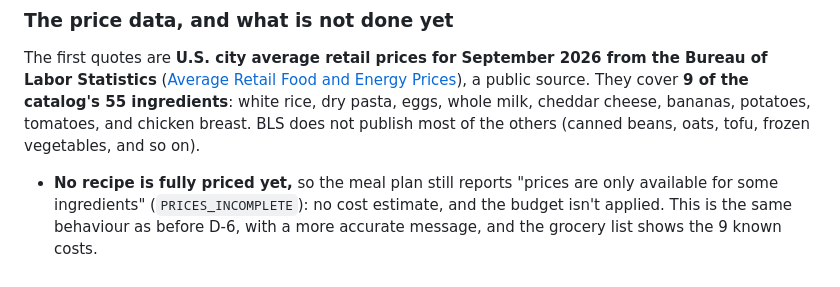
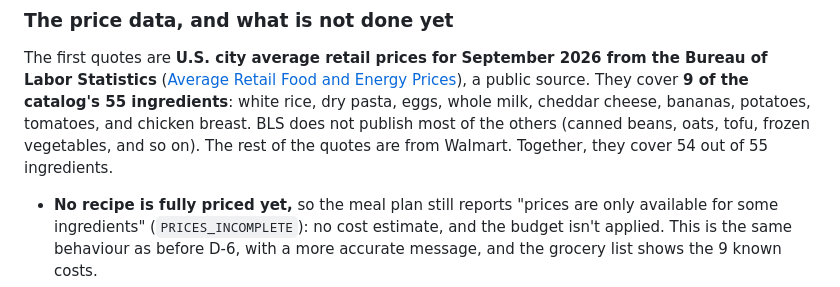
Before and after one commit to CS4300-CS5300-FA26/team-1, a Markdown page: docs/adrs/adr-009.md, the part around the change. GitHub-like rendering.

```diff
--- a/docs/adrs/adr-009.md
+++ b/docs/adrs/adr-009.md
@@ -31,6 +31,7 @@ The first quotes are **U.S. city average retail prices for September 2026 from t
 a public source. They cover **9 of the catalog's 55 ingredients**: white rice, dry pasta, eggs, whole milk, cheddar
 cheese, bananas, potatoes, tomatoes, and chicken breast. BLS does not publish most of the others (canned beans, oats,
 tofu, frozen vegetables, and so on).
+The rest of the quotes are from Walmart. Together, they cover 54 out of 55 ingredients.
 
 * **No recipe is fully priced yet,** so the meal plan still reports "prices are only available for some ingredients"
   (`PRICES_INCOMPLETE`): no cost estimate, and the budget isn't applied. This is the same behaviour as before D-6, with a
```
Also changed, not shown: README.md (+1 -1 lines).
